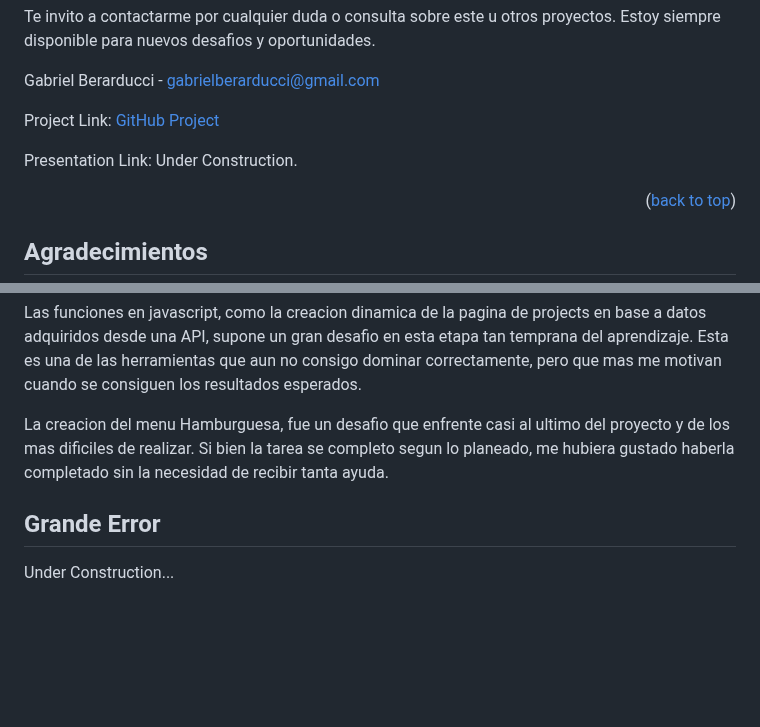
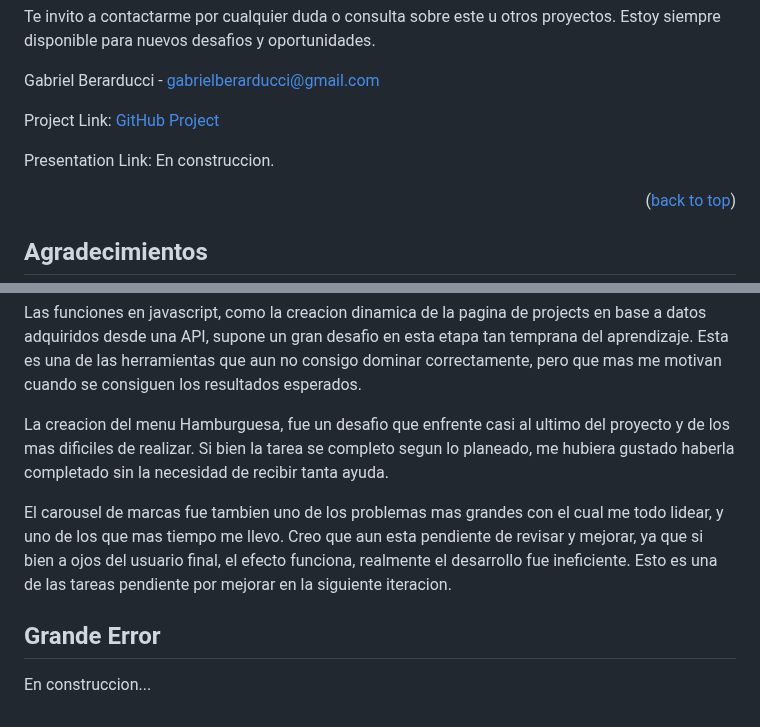
Before and after one commit to gabrielberarducci/project1-upload-vercel, a Markdown page: README.md, 2 parts joined by grey strips. Drawn GitHub-style; blank space fills up the shorter version.

```diff
--- a/README.md
+++ b/README.md
@@ -99,7 +99,7 @@ Gabriel Berarducci - gabrielberarducci@gmail.com
 
 Project Link: <a href="https://github.com/gabrielberarducci/project1-upload-vercel">GitHub Project</a>
 
-Presentation Link: Under Construction.
+Presentation Link: En construccion.
 
 <p align="right">(<a href="#readme-top">back to top</a>)</p>
 
@@ -124,6 +124,11 @@ Esta es una de las herramientas que aun no consigo dominar correctamente, pero q
 
 La creacion del menu Hamburguesa, fue un desafio que enfrente casi al ultimo del proyecto y de los mas dificiles de realizar.
 Si bien la tarea se completo segun lo planeado, me hubiera gustado haberla completado sin la necesidad de recibir tanta ayuda.
+
+El carousel de marcas fue tambien uno de los problemas mas grandes con el cual me todo lidear, y uno de los que mas tiempo me llevo.
+Creo que aun esta pendiente de revisar y mejorar, ya que si bien a ojos del usuario final, el efecto funciona, realmente el desarrollo fue ineficiente.
+Esto es una de las tareas pendiente por mejorar en la siguiente iteracion.
+
 ## Grande Error
 
-Under Construction...
+En construccion...
```
